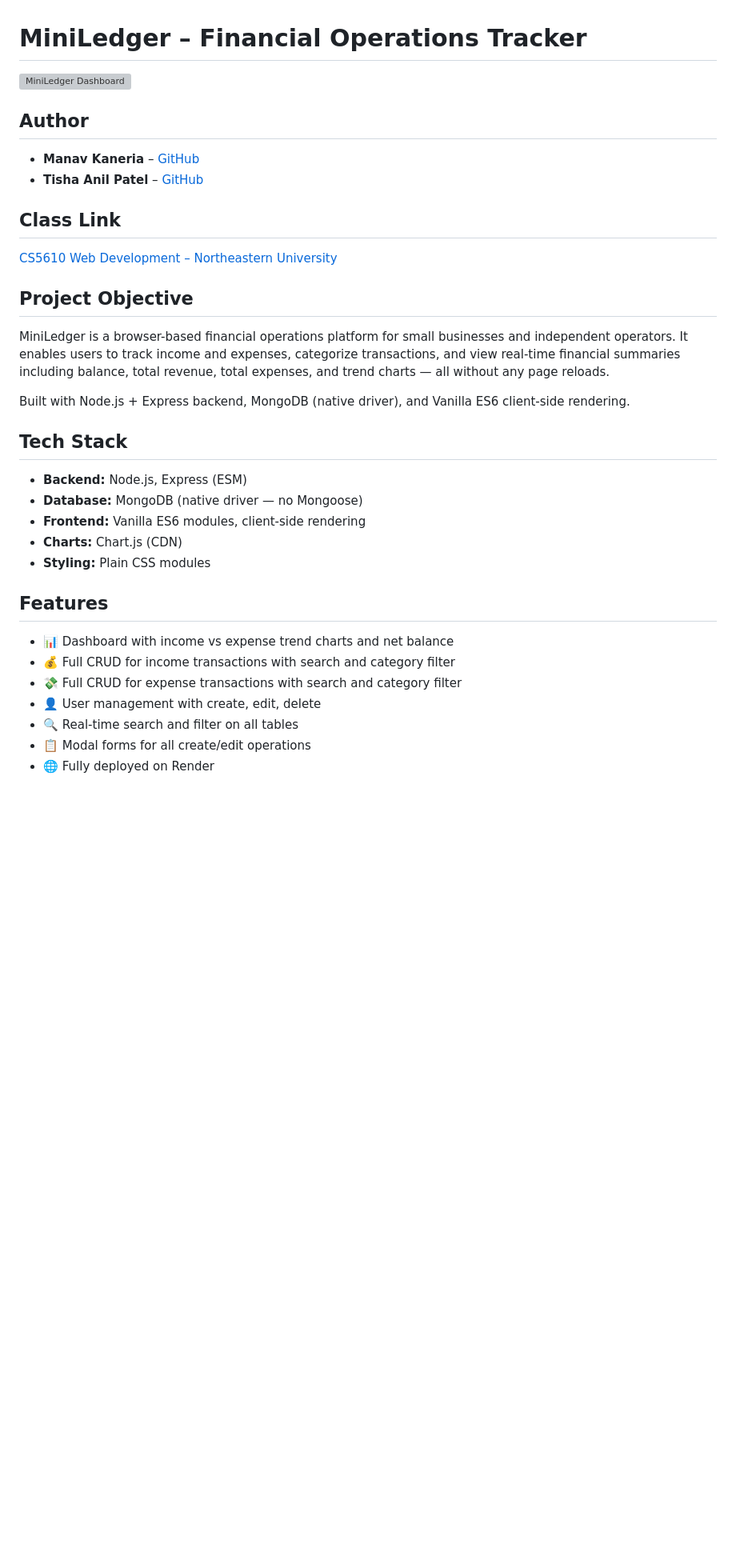
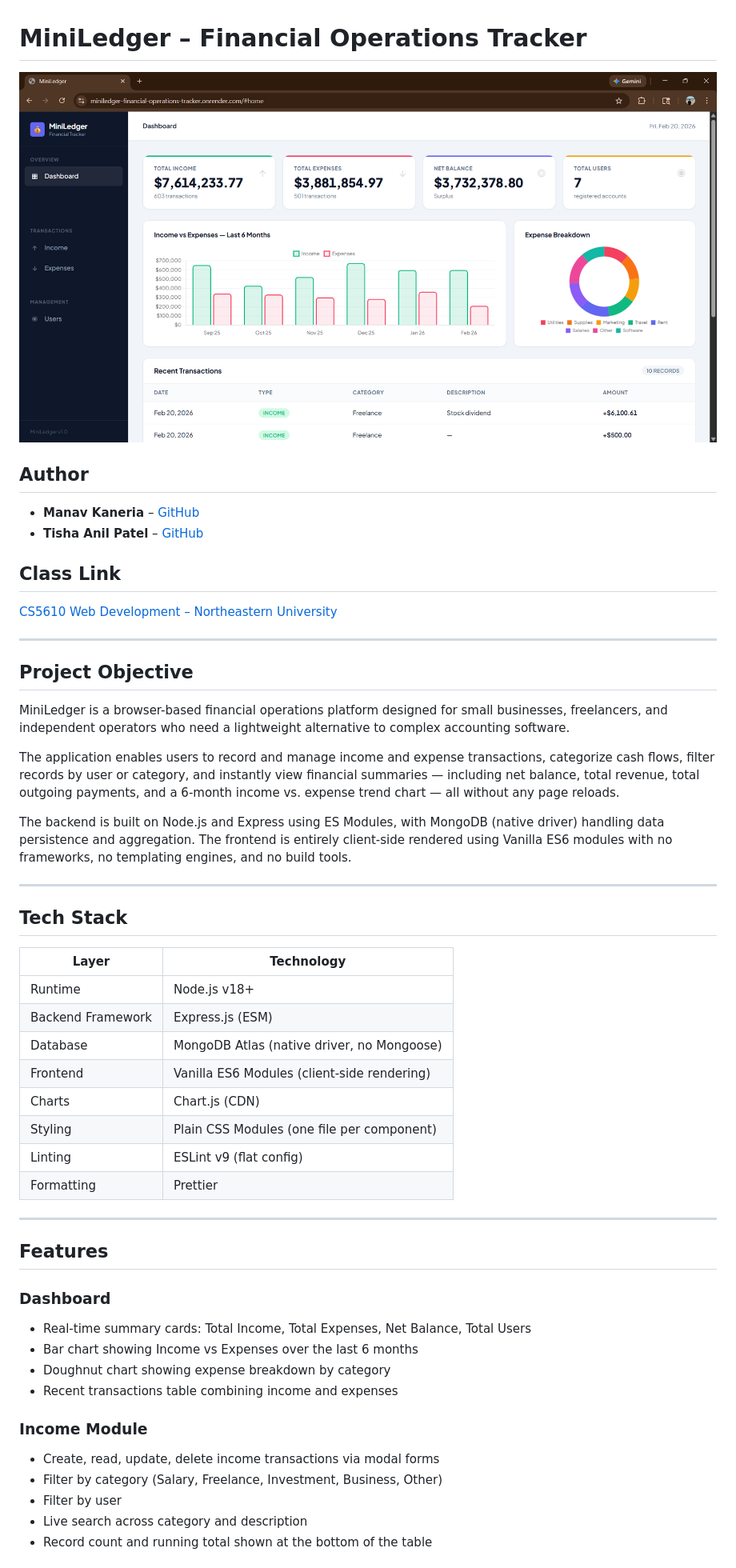
Before and after one commit to gititmanav/MiniLedger-Financial-Operations-Tracker-for-Businesses, a Markdown page: README.md, the part around one of its changes. Shown at 80% size. Drawn GitHub-style; pictures changed too: screenshots/dashboard.png (added); blank space fills up the shorter version; grey boxes are pictures that could not be loaded.

Commit message:
Design document, SS

```diff
--- a/README.md
+++ b/README.md
@@ -1,6 +1,6 @@
 # MiniLedger – Financial Operations Tracker
 
-![MiniLedger Dashboard](screenshot.png)
+![MiniLedger Dashboard](screenshots/dashboard.png)
 
 ## Author
 
@@ -11,26 +11,47 @@
 
 [CS5610 Web Development – Northeastern University](https://neu.edu)
 
+---
+
 ## Project Objective
 
-MiniLedger is a browser-based financial operations platform for small businesses and independent operators. It enables users to track income and expenses, categorize transactions, and view real-time financial summaries including balance, total revenue, total expenses, and trend charts — all without any page reloads.
+MiniLedger is a browser-based financial operations platform designed for small businesses, freelancers, and independent operators who need a lightweight alternative to complex accounting software.
 
-Built with Node.js + Express backend, MongoDB (native driver), and Vanilla ES6 client-side rendering.
+The application enables users to record and manage income and expense transactions, categorize cash flows, filter records by user or category, and instantly view financial summaries — including net balance, total revenue, total outgoing payments, and a 6-month income vs. expense trend chart — all without any page reloads.
+
+The backend is built on Node.js and Express using ES Modules, with MongoDB (native driver) handling data persistence and aggregation. The frontend is entirely client-side rendered using Vanilla ES6 modules with no frameworks, no templating engines, and no build tools.
+
+---
 
 ## Tech Stack
 
-- **Backend:** Node.js, Express (ESM)
-- **Database:** MongoDB (native driver — no Mongoose)
-- **Frontend:** Vanilla ES6 modules, client-side rendering
-- **Charts:** Chart.js (CDN)
-- **Styling:** Plain CSS modules
+| Layer             | Technology                                  |
+| ----------------- | ------------------------------------------- |
+| Runtime           | Node.js v18+                                |
+| Backend Framework | Express.js (ESM)                            |
+| Database          | MongoDB Atlas (native driver, no Mongoose)  |
+| Frontend          | Vanilla ES6 Modules (client-side rendering) |
+| Charts            | Chart.js (CDN)                              |
+| Styling           | Plain CSS Modules (one file per component)  |
+| Linting           | ESLint v9 (flat config)                     |
+| Formatting        | Prettier                                    |
+
+---
 
 ## Features
 
-- 📊 Dashboard with income vs expense trend charts and net balance
-- 💰 Full CRUD for income transactions with search and category filter
-- 💸 Full CRUD for expense transactions with search and category filter
-- 👤 User management with create, edit, delete
-- 🔍 Real-time search and filter on all tables
-- 📋 Modal forms for all create/edit operations
-- 🌐 Fully deployed on Render
+### Dashboard
+
+- Real-time summary cards: Total Income, Total Expenses, Net Balance, Total Users
+- Bar chart showing Income vs Expenses over the last 6 months
+- Doughnut chart showing expense breakdown by category
+- Recent transactions table combining income and expenses
+
+### Income Module
+
+- Create, read, update, delete income transactions via modal forms
+- Filter by category (Salary, Freelance, Investment, Business, Other)
+- Filter by user
+- Live search across category and description
+- Record count and running total shown at the bottom of the table
+
```
Also changed, not shown: other parts of README.md (+121 -36 lines), DESIGN.md (added, +227 -0 lines), screenshots/addincome.png (added), screenshots/editincome.png (added), screenshots/expenses.png (added), screenshots/income.png (added), screenshots/users.png (added), 1 other file.
